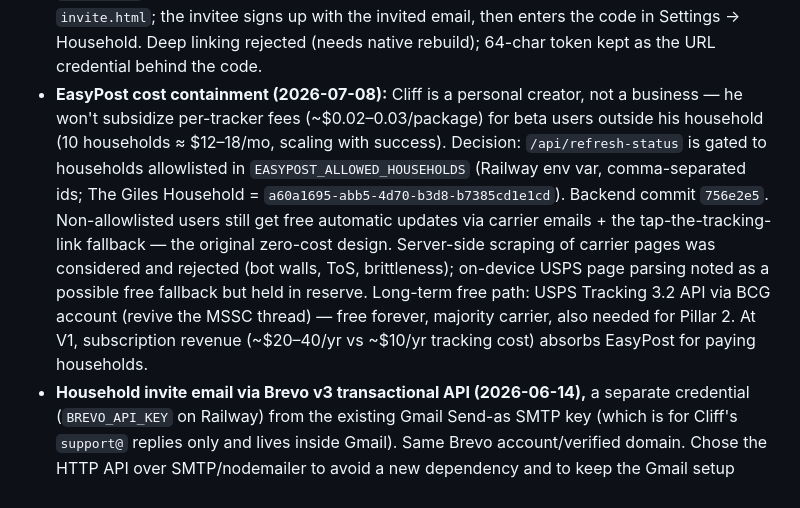
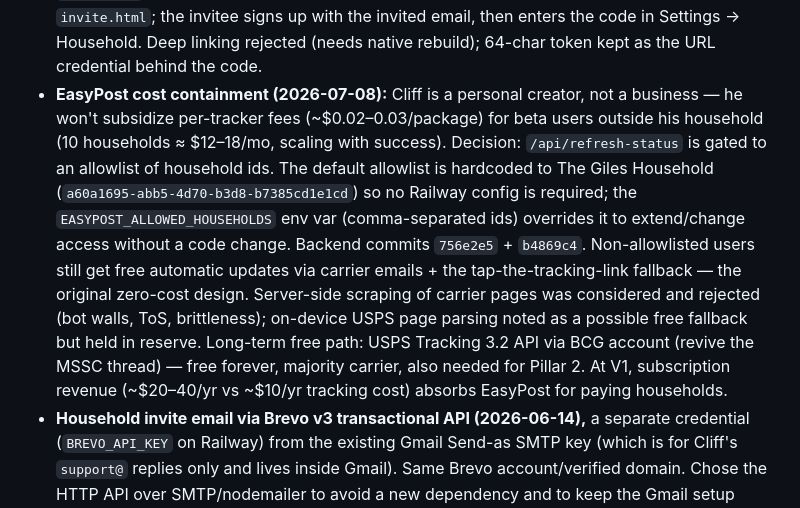
Before and after one commit to cg1980-cyber/on-the-way-mobile, a Markdown page: PROJECT_STATE.md, the part around the change. GitHub-like rendering.

Commit message:
Doc: EasyPost allowlist defaults to owner household in code; env var is override

```diff
--- a/PROJECT_STATE.md
+++ b/PROJECT_STATE.md
@@ -291,7 +291,7 @@ Brevo authentication adds 4 DNS records under `onthewayapp.net`: `brevo-code` TX
 - **Monetization decided 2026-06-05 — "Free during beta" (Option D).** No ads, no paywall, no monetization during beta. Subscription (household primary, B2B landlord secondary) activates at V1 when Pillars 1+2 ship and production-readiness checklist clears. Reason: don't charge for an unfinished product; don't burn Pillar 3 with ads during the proving phase; the "investing before charging" narrative reinforces privacy-first positioning. AdMob ruled out permanently — AdMob's Advertising ID + behavioral targeting data flow contradicts "no data selling." Considered and rejected: ads now / remove with premium later (burns Pillar 3 the moment first banner ships, hard to walk back), subscription now (charges for unfinished product), lifetime purchase only (gives up recurring revenue model that fits household-first pricing).
 - **Household model (2026-06-14, Pillar 1 build):** one household per user for MVP (simpler RLS/UI; relax later). `hidden_from` stored as a `uuid[]` on `packages` rather than a join table (household sizes are tiny). Member departure nulls `recipient_member_id` (ON DELETE SET NULL); the last owner can't leave while others remain (must transfer ownership first). Every new signup auto-creates a household; when an invitee accepts, their auto-created **solo** household is replaced — packages move to the joined household, the empty one is deleted.
 - **Invite accept = short code + in-app entry (2026-06-14),** not deep links — mirrors the `reset.html` precedent. A 6-char human code (no ambiguous chars) is emailed and shown on `invite.html`; the invitee signs up with the invited email, then enters the code in Settings → Household. Deep linking rejected (needs native rebuild); 64-char token kept as the URL credential behind the code.
-- **EasyPost cost containment (2026-07-08):** Cliff is a personal creator, not a business — he won't subsidize per-tracker fees (~$0.02–0.03/package) for beta users outside his household (10 households ≈ $12–18/mo, scaling with success). Decision: `/api/refresh-status` is gated to households allowlisted in `EASYPOST_ALLOWED_HOUSEHOLDS` (Railway env var, comma-separated ids; The Giles Household = `a60a1695-abb5-4d70-b3d8-b7385cd1e1cd`). Backend commit `756e2e5`. Non-allowlisted users still get free automatic updates via carrier emails + the tap-the-tracking-link fallback — the original zero-cost design. Server-side scraping of carrier pages was considered and rejected (bot walls, ToS, brittleness); on-device USPS page parsing noted as a possible free fallback but held in reserve. Long-term free path: USPS Tracking 3.2 API via BCG account (revive the MSSC thread) — free forever, majority carrier, also needed for Pillar 2. At V1, subscription revenue (~$20–40/yr vs ~$10/yr tracking cost) absorbs EasyPost for paying households.
+- **EasyPost cost containment (2026-07-08):** Cliff is a personal creator, not a business — he won't subsidize per-tracker fees (~$0.02–0.03/package) for beta users outside his household (10 households ≈ $12–18/mo, scaling with success). Decision: `/api/refresh-status` is gated to an allowlist of household ids. The default allowlist is hardcoded to The Giles Household (`a60a1695-abb5-4d70-b3d8-b7385cd1e1cd`) so no Railway config is required; the `EASYPOST_ALLOWED_HOUSEHOLDS` env var (comma-separated ids) overrides it to extend/change access without a code change. Backend commits `756e2e5` + `b4869c4`. Non-allowlisted users still get free automatic updates via carrier emails + the tap-the-tracking-link fallback — the original zero-cost design. Server-side scraping of carrier pages was considered and rejected (bot walls, ToS, brittleness); on-device USPS page parsing noted as a possible free fallback but held in reserve. Long-term free path: USPS Tracking 3.2 API via BCG account (revive the MSSC thread) — free forever, majority carrier, also needed for Pillar 2. At V1, subscription revenue (~$20–40/yr vs ~$10/yr tracking cost) absorbs EasyPost for paying households.
 - **Household invite email via Brevo v3 transactional API (2026-06-14),** a separate credential (`BREVO_API_KEY` on Railway) from the existing Gmail Send-as SMTP key (which is for Cliff's `support@` replies only and lives inside Gmail). Same Brevo account/verified domain. Chose the HTTP API over SMTP/nodemailer to avoid a new dependency and to keep the Gmail setup untouched.
 
 ## Strategic conflicts to resolve
```
